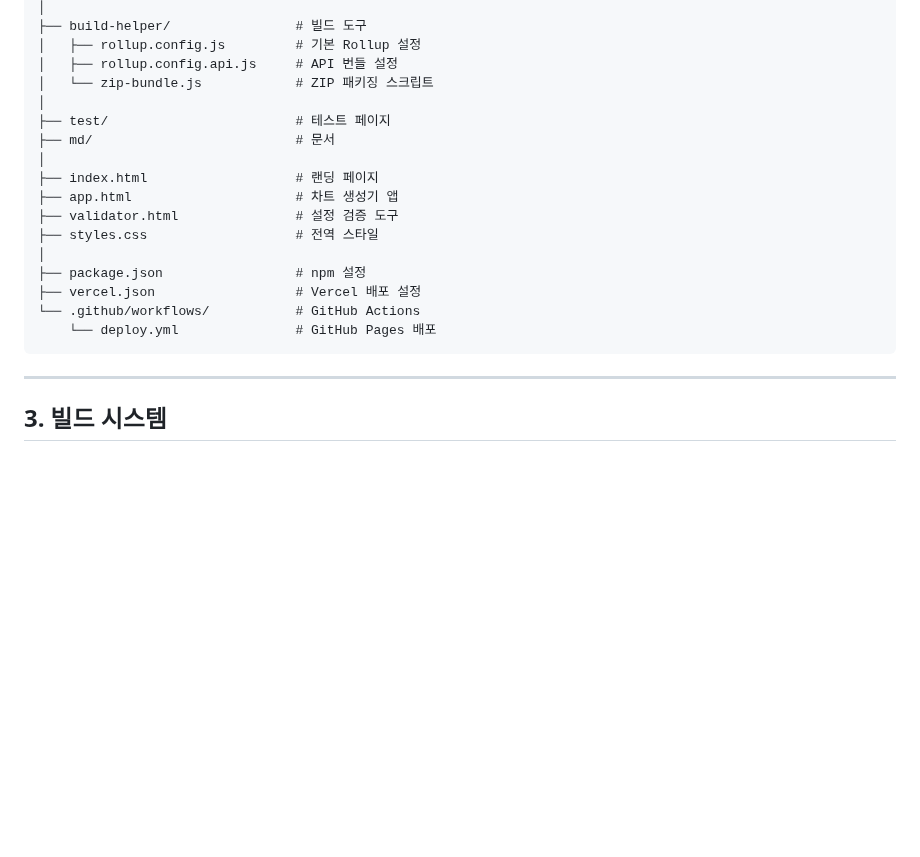
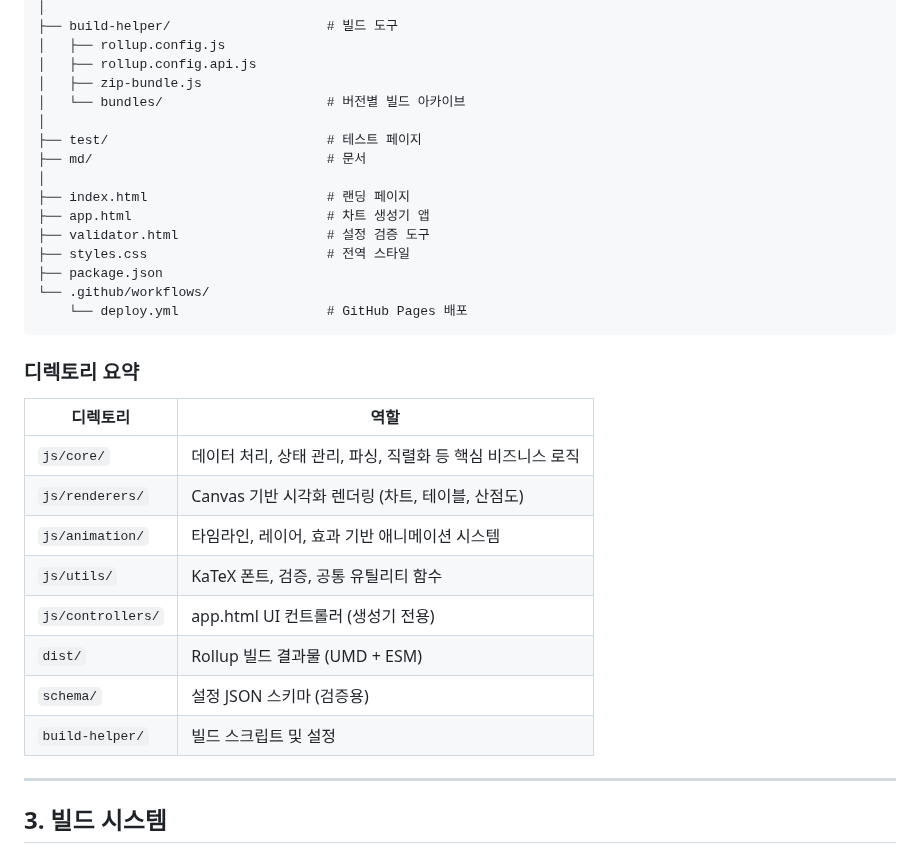
Before and after one commit to inhoyu-svg/statistics, a Markdown page: md/PROJECT_GUIDE.md, the part around one of its changes. GitHub-like rendering; blank space fills up the shorter version.

````diff
--- a/md/PROJECT_GUIDE.md
+++ b/md/PROJECT_GUIDE.md
@@ -54,22 +115,34 @@ statistics/
 │
-├── build-helper/                # 빌드 도구
-│   ├── rollup.config.js         # 기본 Rollup 설정
-│   ├── rollup.config.api.js     # API 번들 설정
-│   └── zip-bundle.js            # ZIP 패키징 스크립트
+├── build-helper/                    # 빌드 도구
+│   ├── rollup.config.js
+│   ├── rollup.config.api.js
+│   ├── zip-bundle.js
+│   └── bundles/                     # 버전별 빌드 아카이브
 │
-├── test/                        # 테스트 페이지
-├── md/                          # 문서
+├── test/                            # 테스트 페이지
+├── md/                              # 문서
 │
-├── index.html                   # 랜딩 페이지
-├── app.html                     # 차트 생성기 앱
-├── validator.html               # 설정 검증 도구
-├── styles.css                   # 전역 스타일
-│
-├── package.json                 # npm 설정
-├── vercel.json                  # Vercel 배포 설정
-└── .github/workflows/           # GitHub Actions
-    └── deploy.yml               # GitHub Pages 배포
+├── index.html                       # 랜딩 페이지
+├── app.html                         # 차트 생성기 앱
+├── validator.html                   # 설정 검증 도구
+├── styles.css                       # 전역 스타일
+├── package.json
+└── .github/workflows/
+    └── deploy.yml                   # GitHub Pages 배포
 ```
+
+### 디렉토리 요약
+
+| 디렉토리 | 역할 |
+|----------|------|
+| `js/core/` | 데이터 처리, 상태 관리, 파싱, 직렬화 등 핵심 비즈니스 로직 |
+| `js/renderers/` | Canvas 기반 시각화 렌더링 (차트, 테이블, 산점도) |
+| `js/animation/` | 타임라인, 레이어, 효과 기반 애니메이션 시스템 |
+| `js/utils/` | KaTeX 폰트, 검증, 공통 유틸리티 함수 |
+| `js/controllers/` | app.html UI 컨트롤러 (생성기 전용) |
+| `dist/` | Rollup 빌드 결과물 (UMD + ESM) |
+| `schema/` | 설정 JSON 스키마 (검증용) |
+| `build-helper/` | 빌드 스크립트 및 설정 |
 
 ---
 
````
Also changed, not shown: other parts of md/PROJECT_GUIDE.md (+91 -30 lines).
